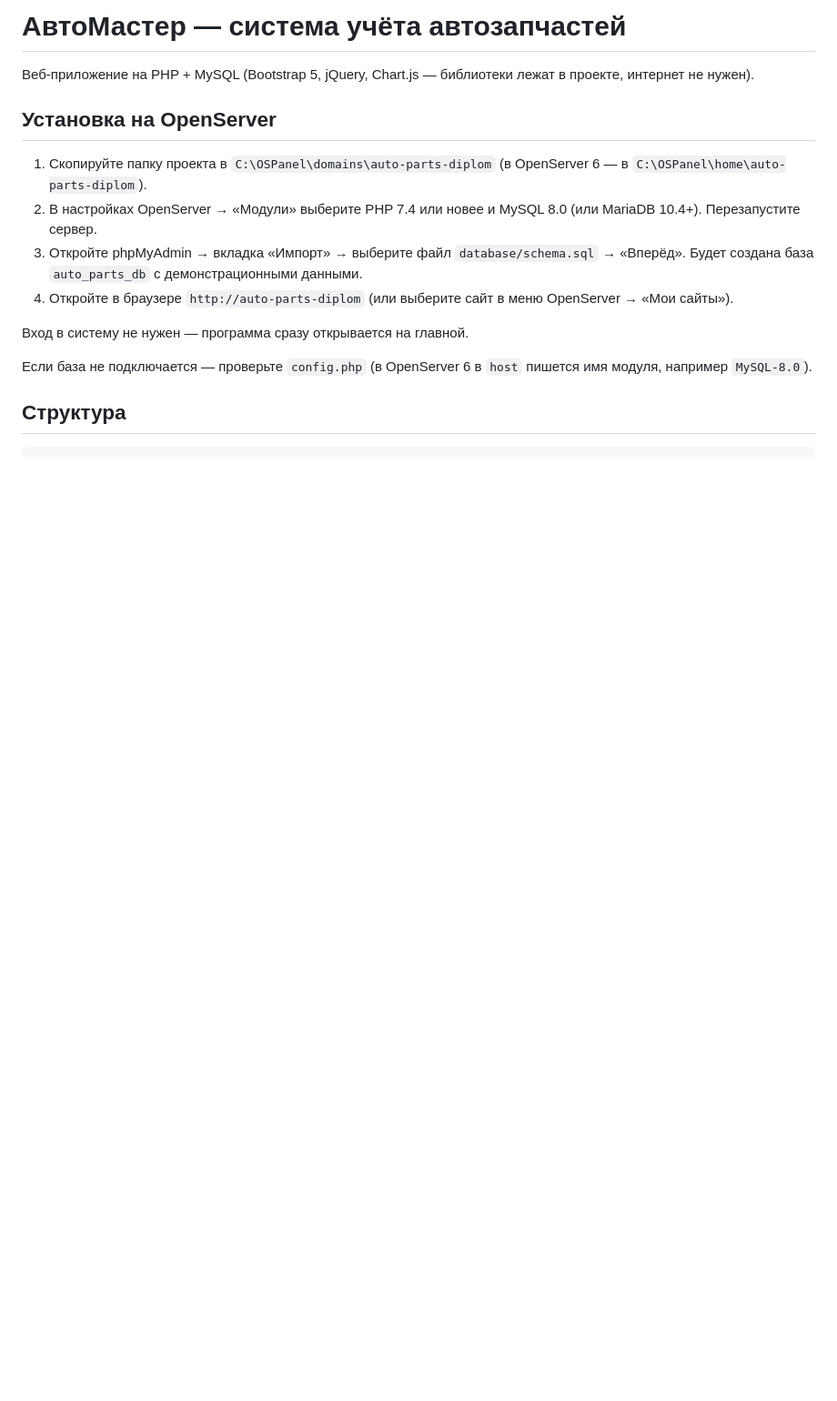
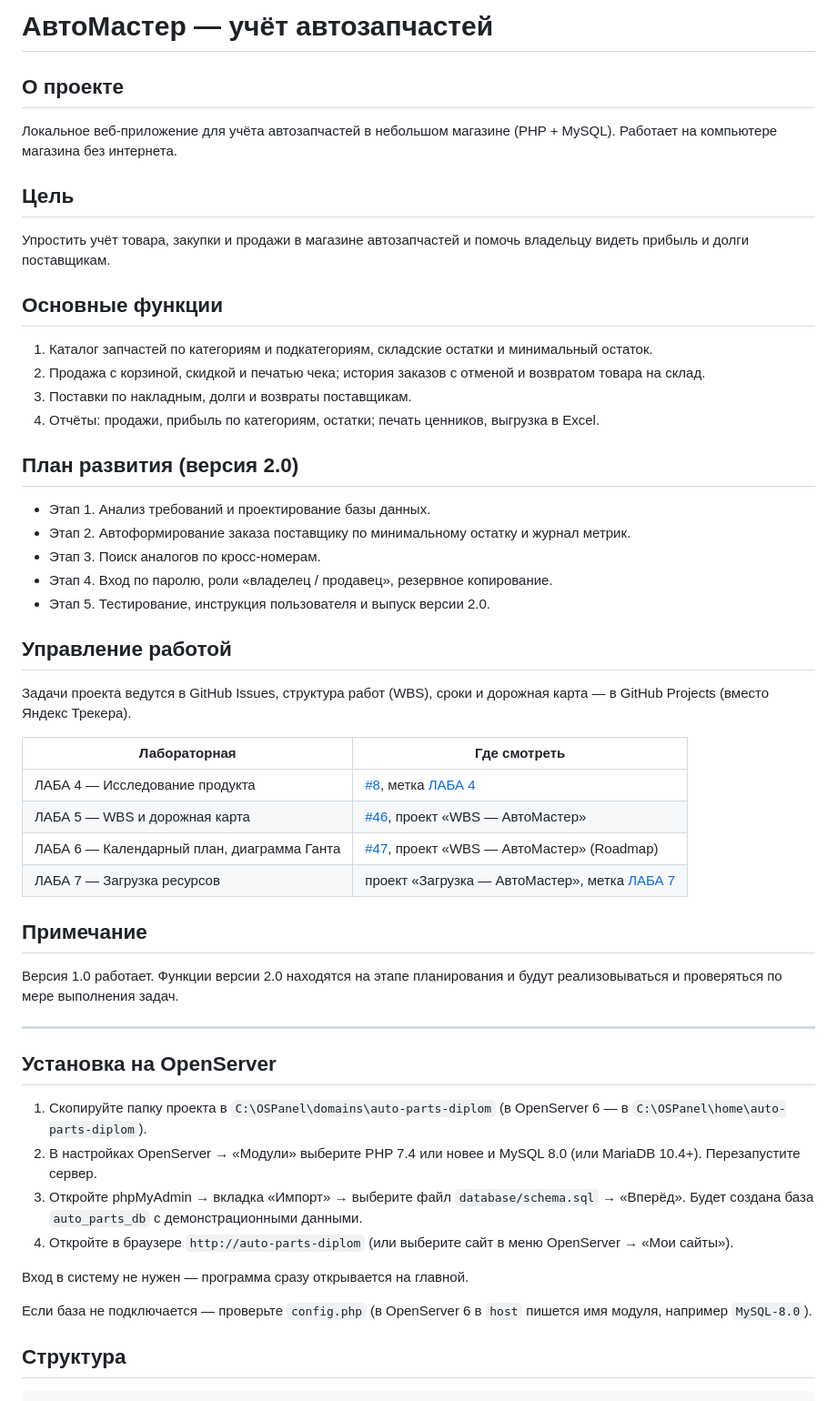
Before and after one commit to pavelllllll16-tech/avtomaster, a Markdown page: README.md, the part around the change. Shown at 91% size. GitHub-like rendering; blank space fills up the shorter version.

Commit message:
README: описание проекта, план развития и ссылки на лабораторные

```diff
--- a/README.md
+++ b/README.md
@@ -1,6 +1,44 @@
-# АвтоМастер — система учёта автозапчастей
+# АвтоМастер — учёт автозапчастей
 
-Веб-приложение на PHP + MySQL (Bootstrap 5, jQuery, Chart.js — библиотеки лежат в проекте, интернет не нужен).
+## О проекте
+
+Локальное веб-приложение для учёта автозапчастей в небольшом магазине (PHP + MySQL). Работает на компьютере магазина без интернета.
+
+## Цель
+
+Упростить учёт товара, закупки и продажи в магазине автозапчастей и помочь владельцу видеть прибыль и долги поставщикам.
+
+## Основные функции
+
+1. Каталог запчастей по категориям и подкатегориям, складские остатки и минимальный остаток.
+2. Продажа с корзиной, скидкой и печатью чека; история заказов с отменой и возвратом товара на склад.
+3. Поставки по накладным, долги и возвраты поставщикам.
+4. Отчёты: продажи, прибыль по категориям, остатки; печать ценников, выгрузка в Excel.
+
+## План развития (версия 2.0)
+
+- Этап 1. Анализ требований и проектирование базы данных.
+- Этап 2. Автоформирование заказа поставщику по минимальному остатку и журнал метрик.
+- Этап 3. Поиск аналогов по кросс-номерам.
+- Этап 4. Вход по паролю, роли «владелец / продавец», резервное копирование.
+- Этап 5. Тестирование, инструкция пользователя и выпуск версии 2.0.
+
+## Управление работой
+
+Задачи проекта ведутся в GitHub Issues, структура работ (WBS), сроки и дорожная карта — в GitHub Projects (вместо Яндекс Трекера).
+
+| Лабораторная | Где смотреть |
+|---|---|
+| ЛАБА 4 — Исследование продукта | [#8](../../issues/8), метка [ЛАБА 4](../../issues?q=label%3A%22%D0%9B%D0%90%D0%91%D0%90+4%22) |
+| ЛАБА 5 — WBS и дорожная карта | [#46](../../issues/46), проект «WBS — АвтоМастер» |
+| ЛАБА 6 — Календарный план, диаграмма Ганта | [#47](../../issues/47), проект «WBS — АвтоМастер» (Roadmap) |
+| ЛАБА 7 — Загрузка ресурсов | проект «Загрузка — АвтоМастер», метка [ЛАБА 7](../../issues?q=label%3A%22%D0%9B%D0%90%D0%91%D0%90+7%22) |
+
+## Примечание
+
+Версия 1.0 работает. Функции версии 2.0 находятся на этапе планирования и будут реализовываться и проверяться по мере выполнения задач.
+
+---
 
 ## Установка на OpenServer
 
```
